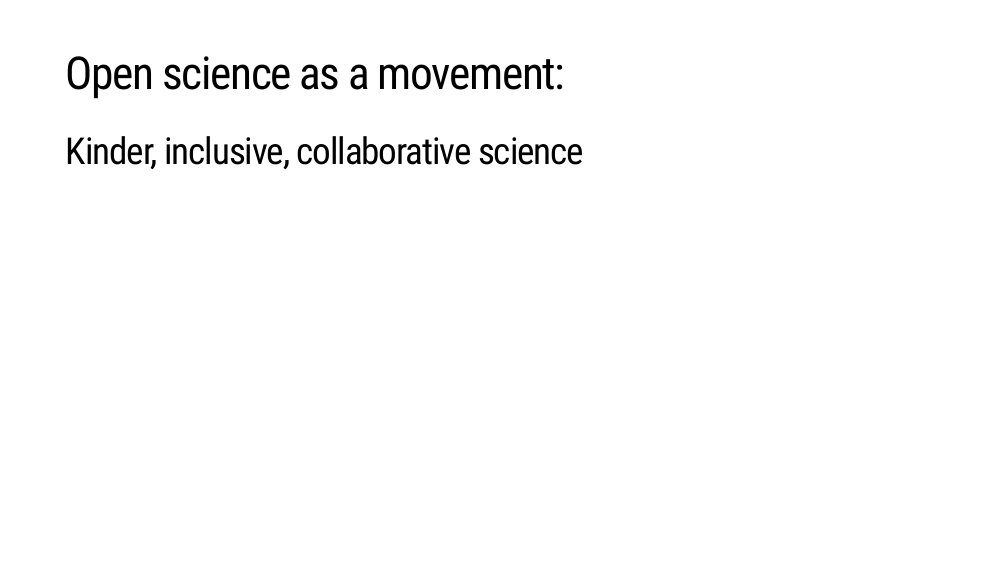
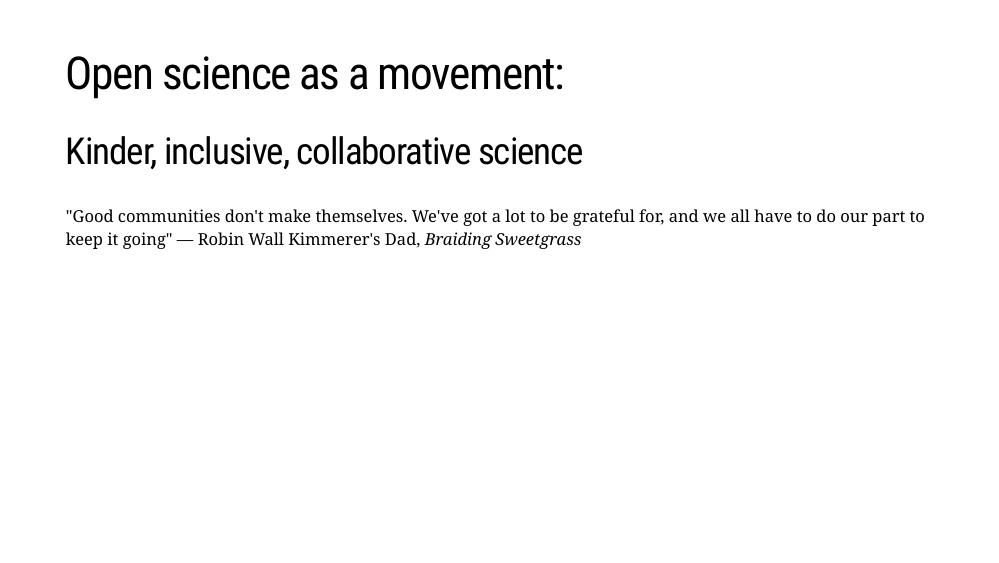
Before and after one commit to Openscapes/cascadiaR-2021-keynote, an R Markdown document (index.Rmd): page 8 of 23. The pictures show the slides in the output file index.html that the author committed with the source; the slides are laid out offline by our stand-in for remark.js, each with all of its steps uncovered, in fonts that may differ from those the slides ask for, and without slide numbers, shadows or browser add-ons; a font, style sheet, LaTeX package, included part or bibliography that could not be used is replaced or left out.

Commit message:
add quote

```diff
--- a/index.Rmd
+++ b/index.Rmd
@@ -137,6 +137,8 @@ Through the Carpentries I learned how to teach with empathy for my learners, and
 
 ## Kinder, inclusive, collaborative science
 
+"Good communities don't make themselves. We've got a lot to be grateful for, and we all have to do our part to keep it going" — Robin Wall Kimmerer's Dad, *Braiding Sweetgrass*
+
 ???
 
 All of this together makes open science a movement: a movement towards kinder, inclusive, and  collaborative science.
```
Also changed, not shown: index.html.
